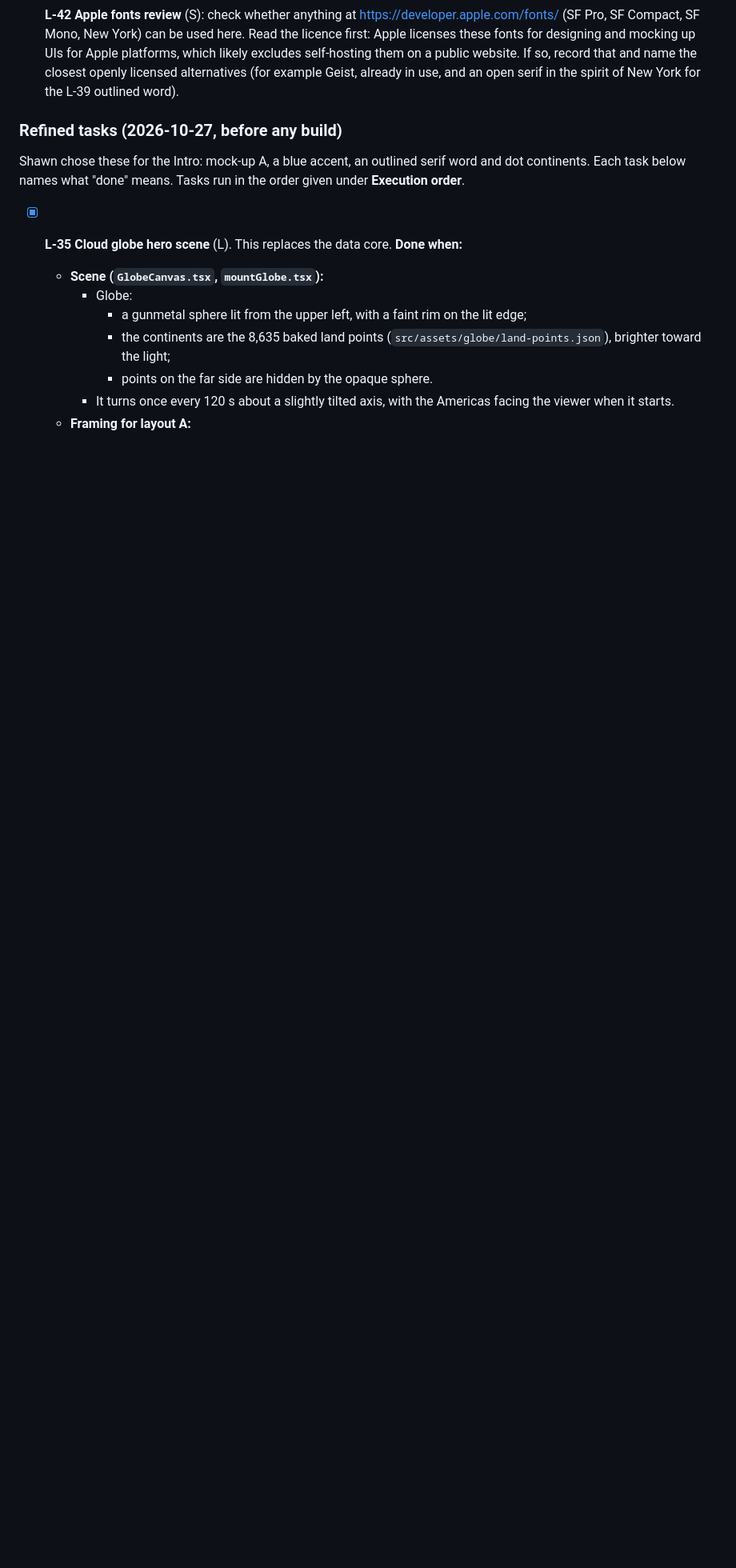
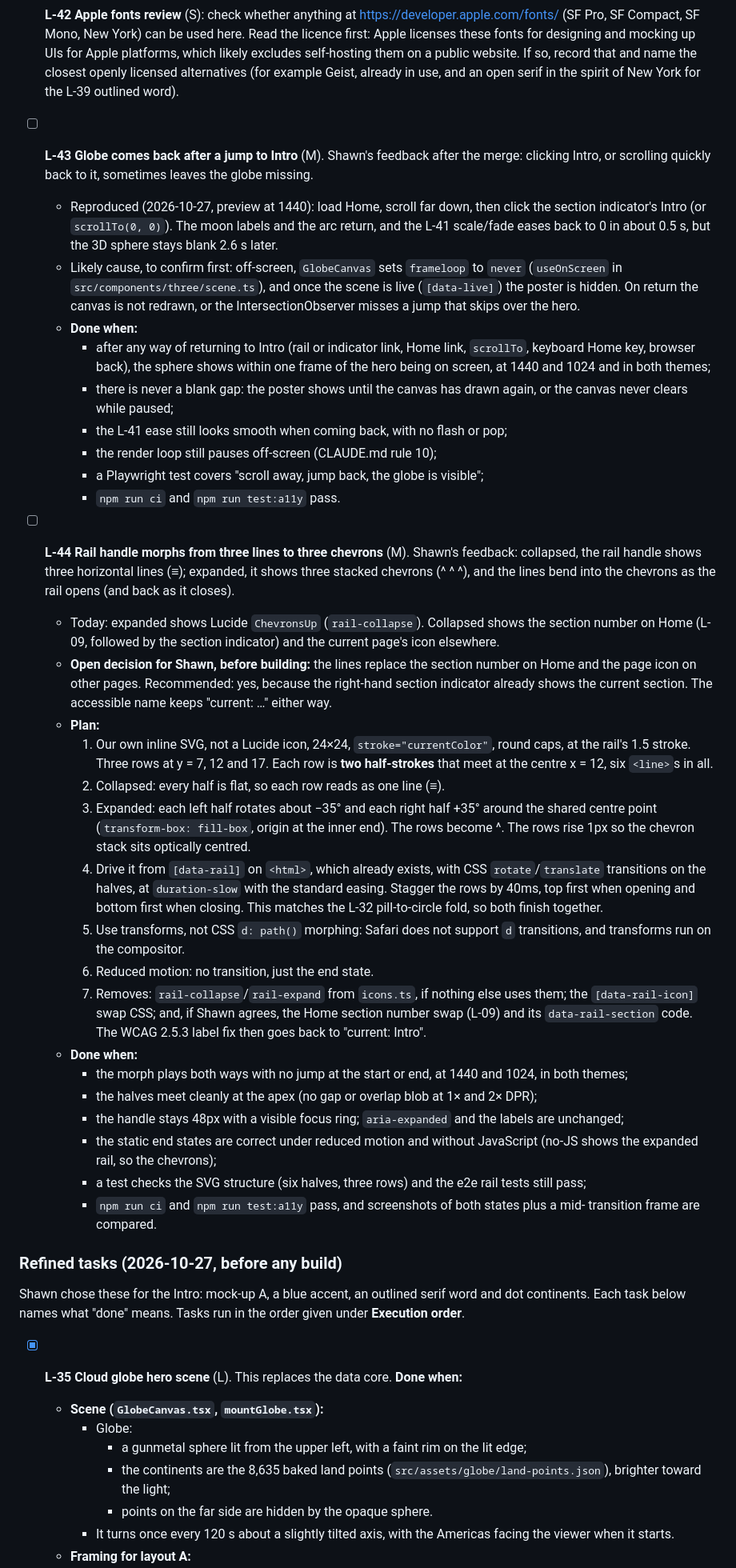
Before and after one commit to shawnkawabe/shawnkawabe.github.io, a Markdown page: docs/BACKLOG-LANDING.md, the part around one of its changes. Shown at 80% size. GitHub-like rendering; blank space fills up the shorter version.

Commit message:
docs: add L-43 (globe after jump to Intro) and L-44 (rail handle morph) from feedback

```diff
--- a/docs/BACKLOG-LANDING.md
+++ b/docs/BACKLOG-LANDING.md
@@ -352,6 +352,68 @@ current data-core "neurons" scene is not aligned well and does not say that.
       Apple platforms, which likely excludes self-hosting them on a public website. If so, record
       that and name the closest openly licensed alternatives (for example Geist, already in use,
       and an open serif in the spirit of New York for the L-39 outlined word).
+
+- [ ] **L-43 Globe comes back after a jump to Intro** (M). Shawn's feedback after the merge:
+      clicking Intro, or scrolling quickly back to it, sometimes leaves the globe missing.
+  - Reproduced (2026-10-27, preview at 1440): load Home, scroll far down, then click the
+    section indicator's Intro (or `scrollTo(0, 0)`). The moon labels and the arc return, and
+    the L-41 scale/fade eases back to 0 in about 0.5 s, but the 3D sphere stays blank 2.6 s later.
+  - Likely cause, to confirm first: off-screen, `GlobeCanvas` sets `frameloop` to `never`
+    (`useOnScreen` in `src/components/three/scene.ts`), and once the scene is live
+    (`[data-live]`) the poster is hidden. On return the canvas is not redrawn, or the
+    IntersectionObserver misses a jump that skips over the hero.
+  - **Done when:**
+    - after any way of returning to Intro (rail or indicator link, Home link, `scrollTo`,
+      keyboard Home key, browser back), the sphere shows within one frame of the hero being on
+      screen, at 1440 and 1024 and in both themes;
+    - there is never a blank gap: the poster shows until the canvas has drawn again, or the
+      canvas never clears while paused;
+    - the L-41 ease still looks smooth when coming back, with no flash or pop;
+    - the render loop still pauses off-screen (CLAUDE.md rule 10);
+    - a Playwright test covers "scroll away, jump back, the globe is visible";
+    - `npm run ci` and `npm run test:a11y` pass.
+
+- [ ] **L-44 Rail handle morphs from three lines to three chevrons** (M). Shawn's feedback: collapsed,
+      the rail handle shows three horizontal lines (≡); expanded, it shows three stacked
+      chevrons (^ ^ ^), and the lines bend into the chevrons as the rail opens (and back as it
+      closes).
+  - Today: expanded shows Lucide `ChevronsUp` (`rail-collapse`). Collapsed shows the section
+    number on Home (L-09, followed by the section indicator) and the current page's icon
+    elsewhere.
+  - **Open decision for Shawn, before building:** the lines replace the section number on Home
+    and the page icon on other pages. Recommended: yes, because the right-hand section indicator
+    already shows the current section. The accessible name keeps "current: …" either way.
+  - **Plan:**
+    1. Our own inline SVG, not a Lucide icon, 24×24, `stroke="currentColor"`, round caps, at
+       the rail's 1.5 stroke. Three rows at y = 7, 12 and 17. Each row is **two half-strokes**
+       that meet at the centre x = 12, six `<line>`s in all.
+    2. Collapsed: every half is flat, so each row reads as one line (≡).
+    3. Expanded: each left half rotates about −35° and each right half +35° around the shared
+       centre point (`transform-box: fill-box`, origin at the inner end). The rows become ^.
+       The rows rise 1px so the chevron stack sits optically centred.
+    4. Drive it from `[data-rail]` on `<html>`, which already exists, with CSS `rotate`/`translate`
+       transitions on the halves, at `duration-slow` with the standard easing. Stagger the
+       rows by 40ms, top first when opening and bottom first when closing. This matches the
+       L-32 pill-to-circle fold, so both finish together.
+    5. Use transforms, not CSS `d: path()` morphing: Safari does not support `d` transitions,
+       and transforms run on the compositor.
+    6. Reduced motion: no transition, just the end state.
+    7. Removes: `rail-collapse`/`rail-expand` from `icons.ts`, if nothing else uses them; the
+       `[data-rail-icon]` swap CSS; and, if Shawn agrees, the Home section number swap (L-09)
+       and its `data-rail-section` code. The WCAG 2.5.3 label fix then goes back to
+       "current: Intro".
+  - **Done when:**
+    - the morph plays both ways with no jump at the start or end, at 1440 and 1024, in both
+      themes;
+    - the halves meet cleanly at the apex (no gap or overlap blob at 1× and 2× DPR);
+    - the handle stays 48px with a visible focus ring; `aria-expanded` and the labels are
+      unchanged;
+    - the static end states are correct under reduced motion and without JavaScript (no-JS
+      shows the expanded rail, so the chevrons);
+    - a test checks the SVG structure (six halves, three rows) and the e2e rail tests still
+      pass;
+    - `npm run ci` and `npm run test:a11y` pass, and screenshots of both states plus a mid-
+      transition frame are compared.
 
 ### Refined tasks (2026-10-27, before any build)
 
```
Also changed, not shown: other parts of docs/BACKLOG-LANDING.md (+2 -0 lines).
